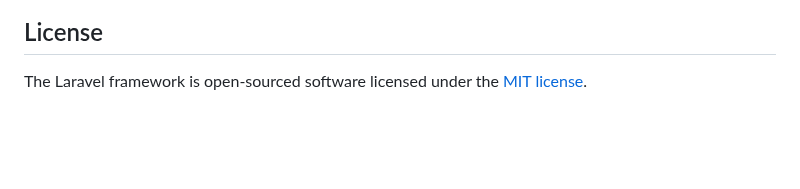
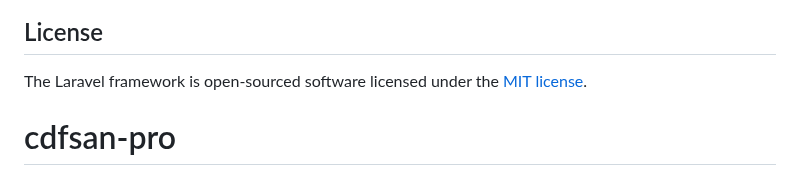
Before and after one commit to Danykeidel03/cdfsan-pro, a Markdown page: README.md, the part around the change. Rendered like a GitHub page; blank space fills up the shorter version.

```diff
--- a/README.md
+++ b/README.md
@@ -62,3 +62,4 @@ If you discover a security vulnerability within Laravel, please send an e-mail t
 ## License
 
 The Laravel framework is open-sourced software licensed under the [MIT license](https://opensource.org/licenses/MIT).
+# cdfsan-pro
```
